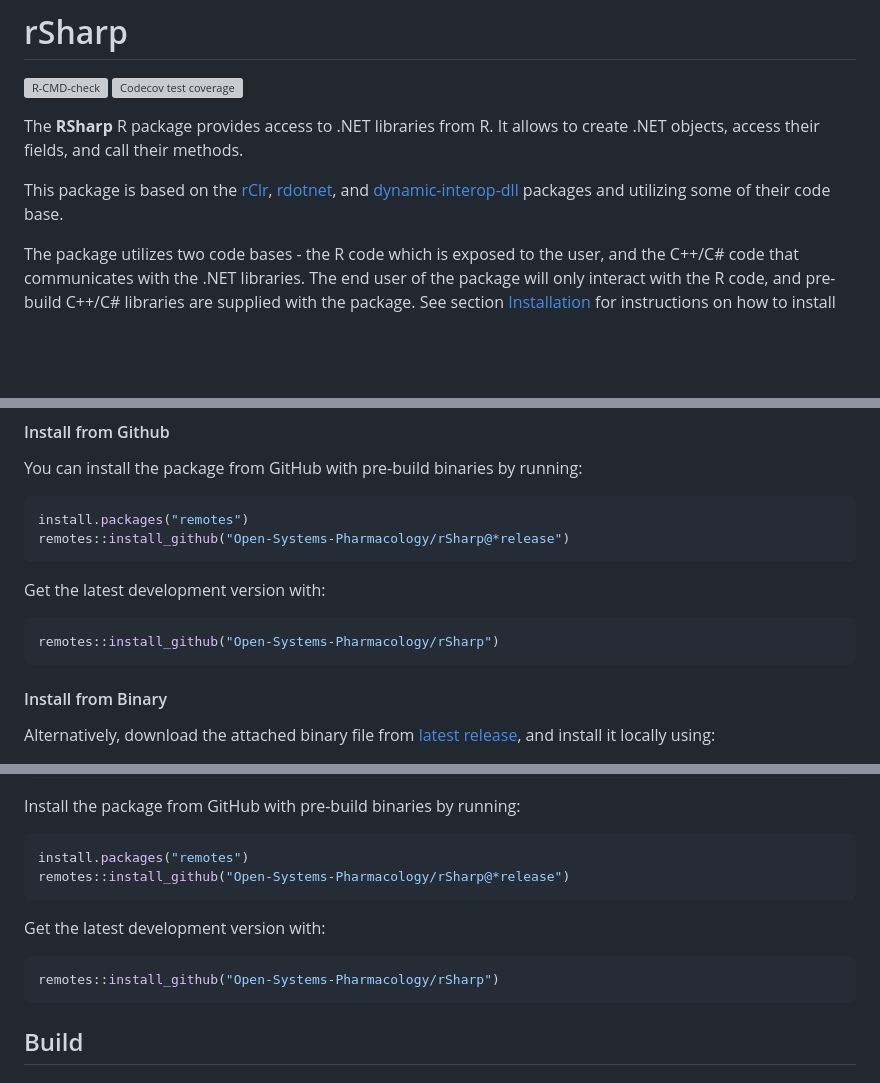
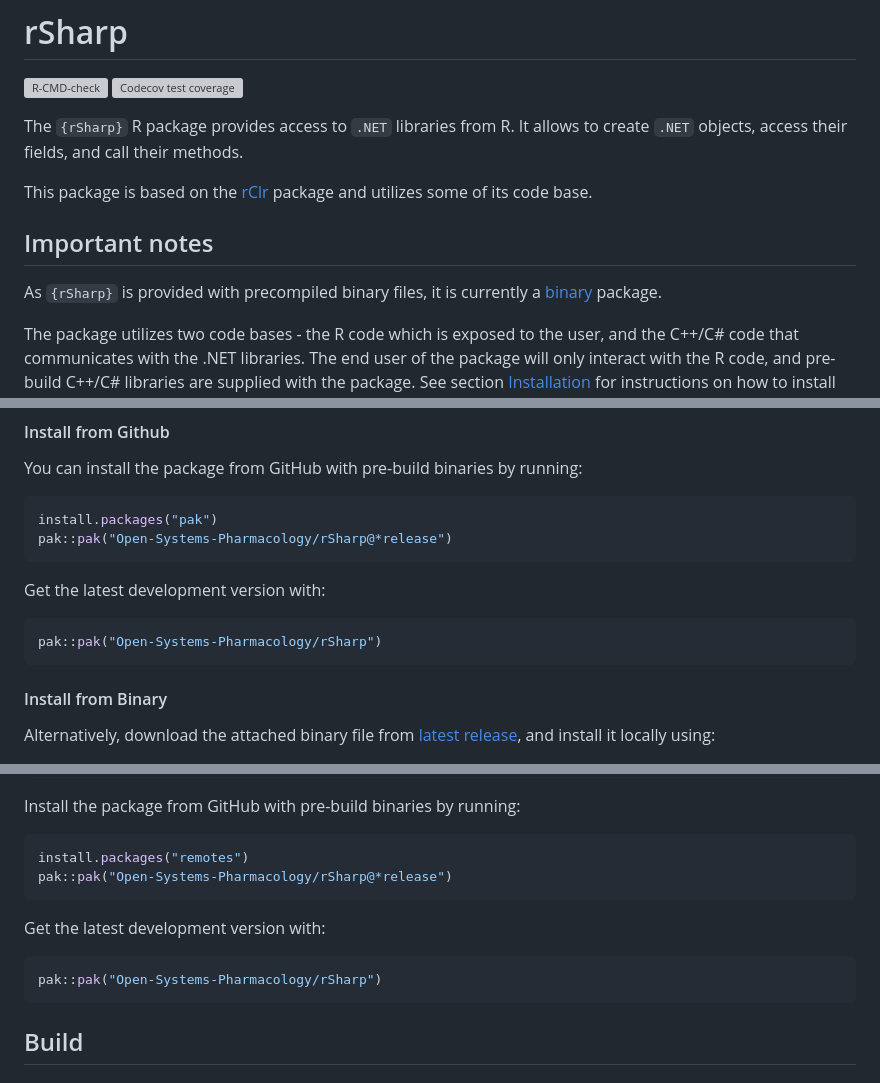
Before and after one commit to Open-Systems-Pharmacology/rSharp, a Markdown page: README.md, 3 parts joined by grey strips. GitHub-like rendering; blank space fills up the shorter version; grey boxes are pictures that could not be loaded.

````diff
--- a/README.md
+++ b/README.md
@@ -10,12 +10,19 @@ coverage](https://codecov.io/gh/Open-Systems-Pharmacology/rSharp/branch/develop/
 
 <!-- README.md is generated from README.Rmd. Please edit that file -->
 
-The **RSharp** R package provides access to .NET libraries from R. It
-allows to create .NET objects, access their fields, and call their
+The `{rSharp}` R package provides access to `.NET` libraries from R. It
+allows to create `.NET` objects, access their fields, and call their
 methods.
 
-This package is based on the [rClr](https://github.com/rdotnet/rClr), [rdotnet](https://github.com/rdotnet/rdotnet), and [dynamic-interop-dll](https://github.com/rdotnet/dynamic-interop-dll)
-packages and utilizing some of their code base.
+This package is based on the [rClr](https://github.com/rdotnet/rClr)
+package and utilizes some of its code base.
+
+## Important notes
+
+As `{rSharp}` is provided with precompiled binary files, it is currently
+a
+[binary](https://cran.r-project.org/doc/manuals/R-exts.html#Building-binary-packages-1)
+package.
 
 The package utilizes two code bases - the R code which is exposed to the
 user, and the C++/C# code that communicates with the .NET libraries. The
@@ -46,14 +53,14 @@ You can install the package from GitHub with pre-build binaries by
 running:
 
 ``` r
-install.packages("remotes")
-remotes::install_github("Open-Systems-Pharmacology/rSharp@*release")
+install.packages("pak")
+pak::pak("Open-Systems-Pharmacology/rSharp@*release")
 ```
 
 Get the latest development version with:
 
 ``` r
-remotes::install_github("Open-Systems-Pharmacology/rSharp")
+pak::pak("Open-Systems-Pharmacology/rSharp")
 ```
 
 #### Install from Binary
@@ -82,13 +89,13 @@ Install the package from GitHub with pre-build binaries by running:
 
 ``` r
 install.packages("remotes")
-remotes::install_github("Open-Systems-Pharmacology/rSharp@*release")
+pak::pak("Open-Systems-Pharmacology/rSharp@*release")
 ```
 
 Get the latest development version with:
 
 ``` r
-remotes::install_github("Open-Systems-Pharmacology/rSharp")
+pak::pak("Open-Systems-Pharmacology/rSharp")
 ```
 
 ## Build
````
Also changed, not shown: other parts of README.md (+3 -3 lines).
